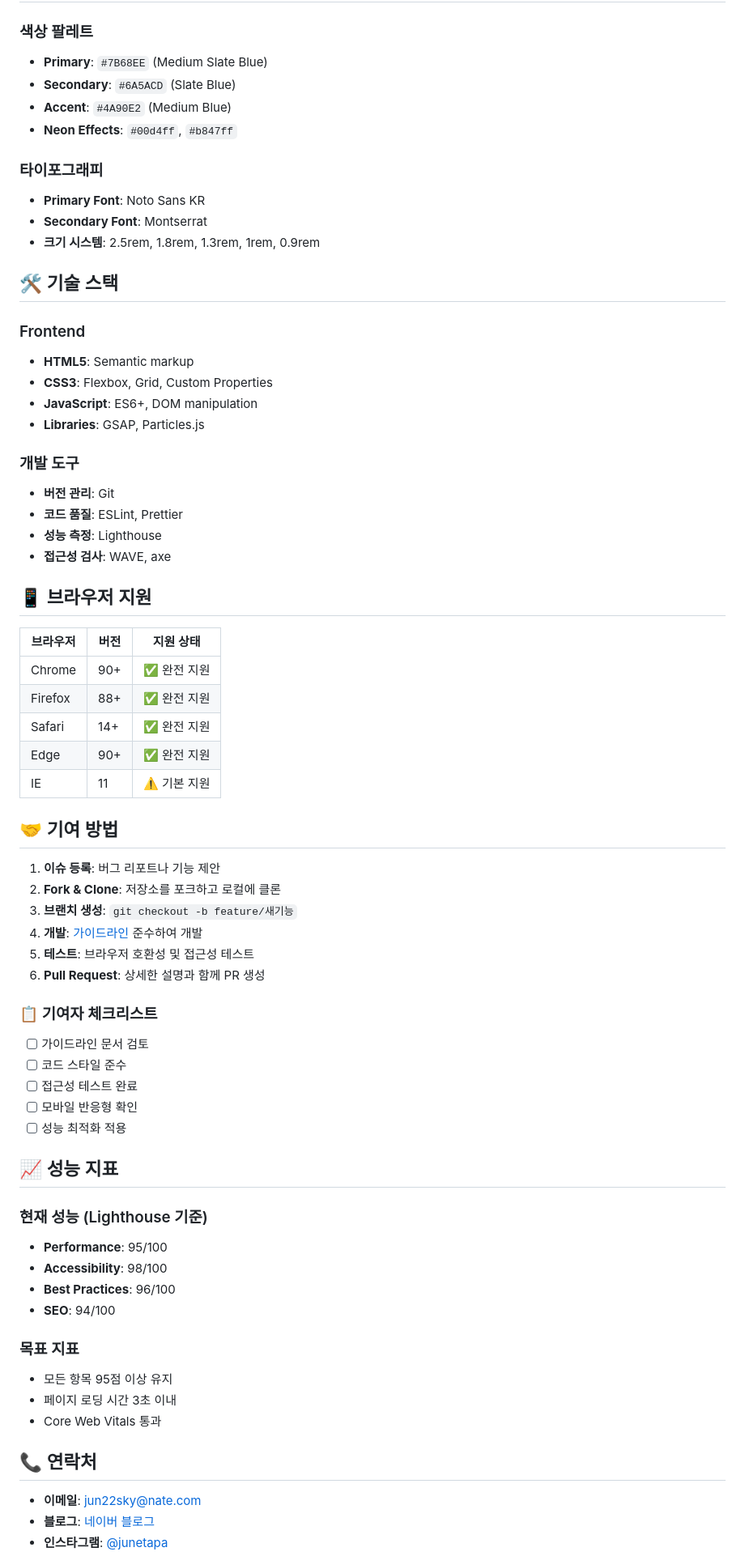
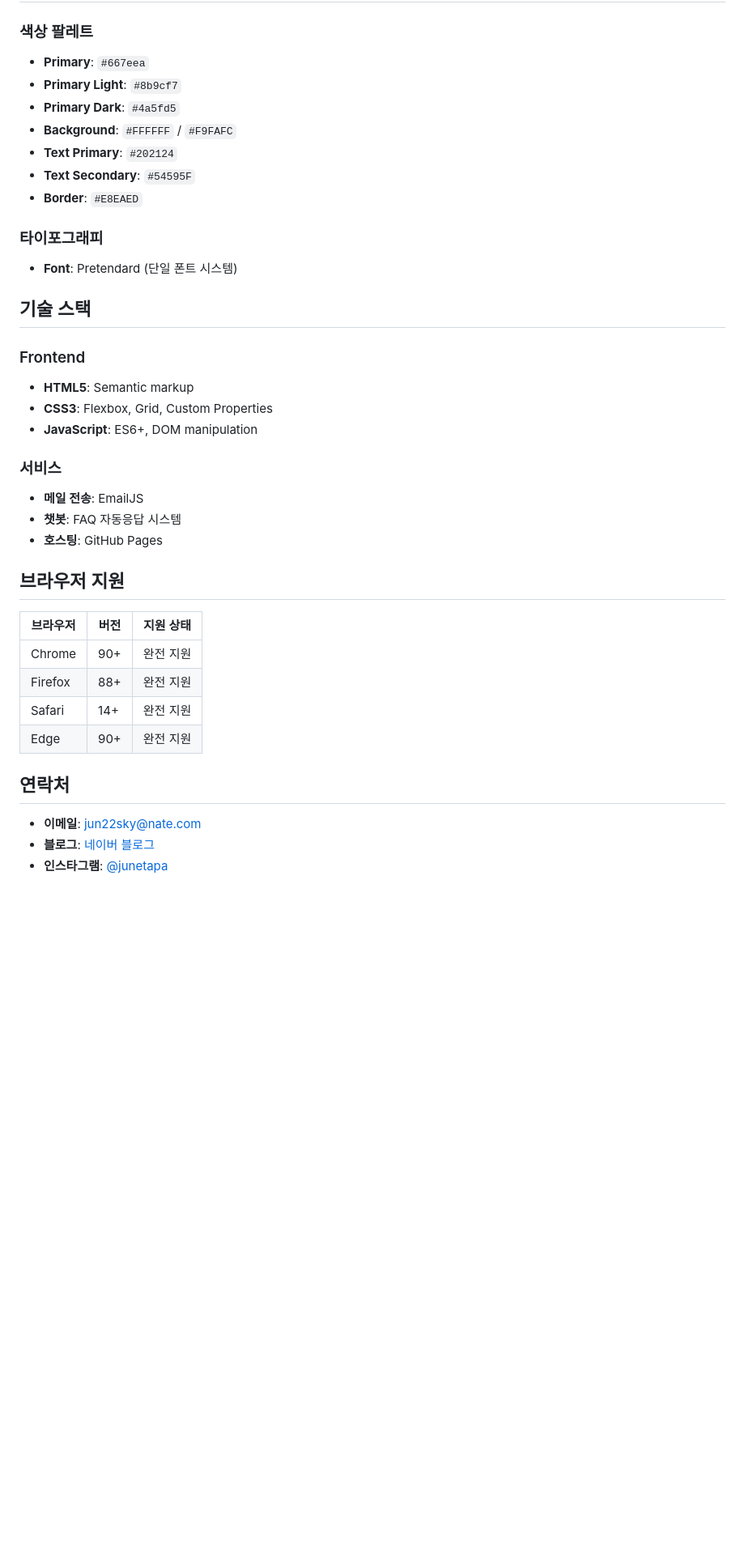
Before and after one commit to junetapa-juncheol/my-website, a Markdown page: README.md, the part around one of its changes. Shown at 81% size. Drawn GitHub-style; blank space fills up the shorter version.

```diff
--- a/README.md
+++ b/README.md
@@ -81,69 +65,38 @@ my-website/
 
 ### 색상 팔레트
-- **Primary**: `#7B68EE` (Medium Slate Blue)
-- **Secondary**: `#6A5ACD` (Slate Blue)
-- **Accent**: `#4A90E2` (Medium Blue)
-- **Neon Effects**: `#00d4ff`, `#b847ff`
+- **Primary**: `#667eea`
+- **Primary Light**: `#8b9cf7`
+- **Primary Dark**: `#4a5fd5`
+- **Background**: `#FFFFFF` / `#F9FAFC`
+- **Text Primary**: `#202124`
+- **Text Secondary**: `#54595F`
+- **Border**: `#E8EAED`
 
 ### 타이포그래피
-- **Primary Font**: Noto Sans KR
-- **Secondary Font**: Montserrat
-- **크기 시스템**: 2.5rem, 1.8rem, 1.3rem, 1rem, 0.9rem
+- **Font**: Pretendard (단일 폰트 시스템)
 
-## 🛠️ 기술 스택
+## 기술 스택
 
 ### Frontend
 - **HTML5**: Semantic markup
 - **CSS3**: Flexbox, Grid, Custom Properties
 - **JavaScript**: ES6+, DOM manipulation
-- **Libraries**: GSAP, Particles.js
 
-### 개발 도구
-- **버전 관리**: Git
-- **코드 품질**: ESLint, Prettier
-- **성능 측정**: Lighthouse
-- **접근성 검사**: WAVE, axe
+### 서비스
+- **메일 전송**: EmailJS
+- **챗봇**: FAQ 자동응답 시스템
+- **호스팅**: GitHub Pages
 
-## 📱 브라우저 지원
+## 브라우저 지원
 
 | 브라우저 | 버전 | 지원 상태 |
 |----------|------|-----------|
-| Chrome | 90+ | ✅ 완전 지원 |
-| Firefox | 88+ | ✅ 완전 지원 |
-| Safari | 14+ | ✅ 완전 지원 |
-| Edge | 90+ | ✅ 완전 지원 |
-| IE | 11 | ⚠️ 기본 지원 |
+| Chrome | 90+ | 완전 지원 |
+| Firefox | 88+ | 완전 지원 |
+| Safari | 14+ | 완전 지원 |
+| Edge | 90+ | 완전 지원 |
 
-## 🤝 기여 방법
-
-1. **이슈 등록**: 버그 리포트나 기능 제안
-2. **Fork & Clone**: 저장소를 포크하고 로컬에 클론
-3. **브랜치 생성**: `git checkout -b feature/새기능`
-4. **개발**: [가이드라인](./docs/GUIDELINES.md) 준수하여 개발
-5. **테스트**: 브라우저 호환성 및 접근성 테스트
-6. **Pull Request**: 상세한 설명과 함께 PR 생성
-
-### 📋 기여자 체크리스트
-- [ ] 가이드라인 문서 검토
-- [ ] 코드 스타일 준수
-- [ ] 접근성 테스트 완료
-- [ ] 모바일 반응형 확인
-- [ ] 성능 최적화 적용
-
-## 📈 성능 지표
-
-### 현재 성능 (Lighthouse 기준)
-- **Performance**: 95/100
-- **Accessibility**: 98/100
-- **Best Practices**: 96/100
-- **SEO**: 94/100
-
-### 목표 지표
-- 모든 항목 95점 이상 유지
-- 페이지 로딩 시간 3초 이내
-- Core Web Vitals 통과
-
-## 📞 연락처
+## 연락처
 
 - **이메일**: jun22sky@nate.com
 - **블로그**: [네이버 블로그](https://blog.naver.com/jun22sky)
```
Also changed, not shown: other parts of README.md (+37 -60 lines).
